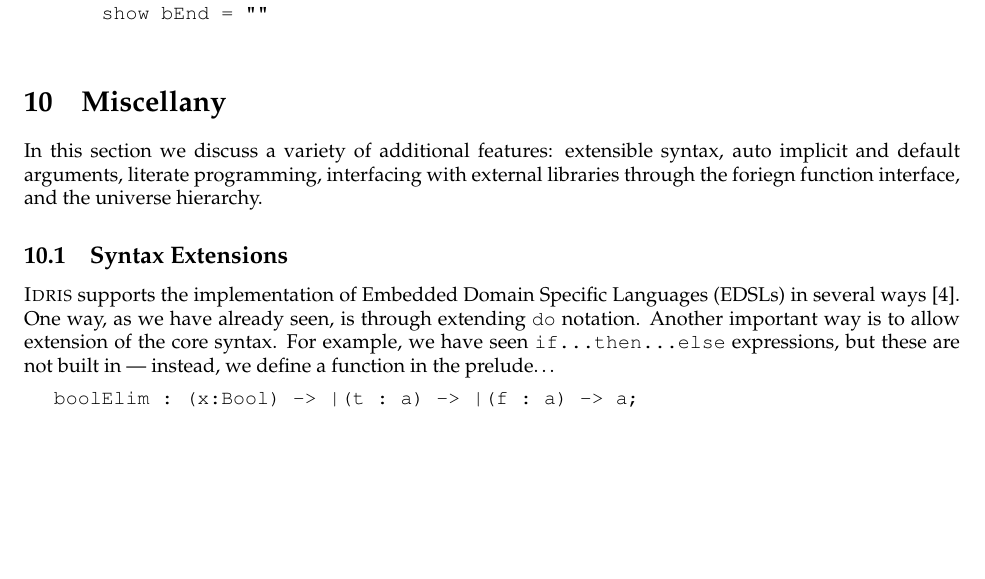
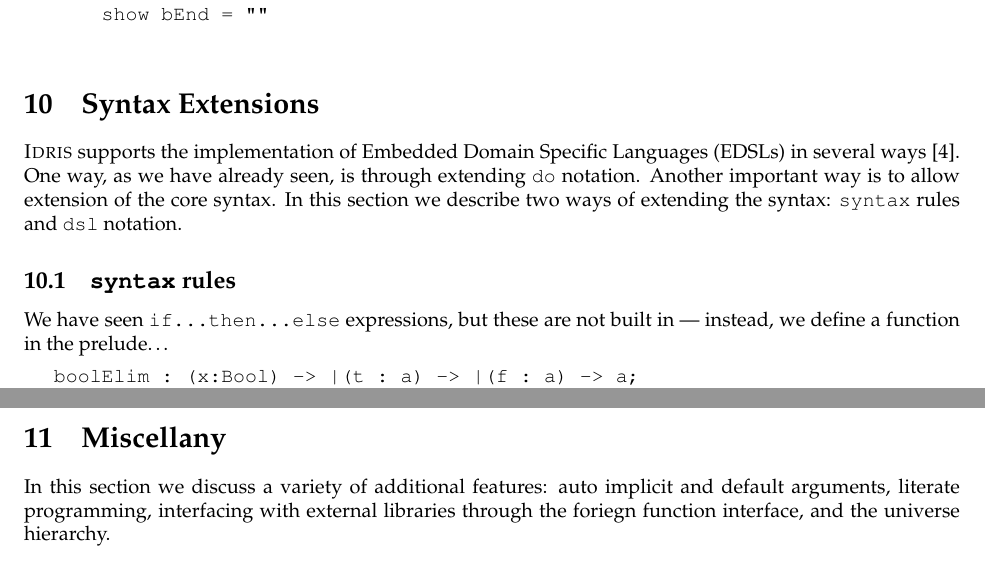
Before and after one commit to idris-lang/Idris-dev, a LaTeX document (tutorial/idris-tutorial.tex, which reads tutorial/miscellany.tex, tutorial/syntax.tex): part of page 36 of 41 before the commit and two parts of pages 36 and 38 of 41 after it, the two joined at a grey line, cut so that both start at the same text, the shorter picture padded with empty space. Compiled offline with pdfLaTeX; a LaTeX package or settings file that is missing is left out.

Commit message:
Some re-ordering of the tutorial

```diff
--- a/tutorial/miscellany.tex
+++ b/tutorial/miscellany.tex
@@ -1,6 +1,6 @@
 \section{Miscellany}
 
-In this section we discuss a variety of additional features: extensible syntax,
+In this section we discuss a variety of additional features:
 auto implicit and default
 arguments, literate programming, interfacing with external libraries through the
 foriegn function interface, and the universe hierarchy.
--- a/tutorial/syntax.tex
+++ b/tutorial/syntax.tex
@@ -1,9 +1,14 @@
-\subsection{Syntax Extensions}
+\section{Syntax Extensions}
 
 \Idris{} supports the implementation of Embedded Domain Specific Languages (EDSLs) in
 several ways~\cite{res-dsl-padl12}. One way, as we have already seen, is through
 extending \texttt{do} notation. Another important way is to allow extension of the core
-syntax. For example, we have seen \texttt{if...then...else} expressions, but these
+syntax. In this section we describe two ways of extending the syntax: \texttt{syntax}
+rules and \texttt{dsl} notation.
+
+\subsection{\texttt{syntax} rules}
+
+We have seen \texttt{if...then...else} expressions, but these
 are not built in --- instead, we define a function in the prelude\ldots
 
 \begin{SaveVerbatim}{boolelim}
```
Also changed, not shown: tutorial/dsl.tex (+1 -1 lines), tutorial/idris-tutorial.tex (+1 -1 lines), tutorial/idris-tutorial.pdf, tutorial/miscellany.tex (2 more changed lines), tutorial/syntax.tex (2 more changed lines), 1 other file.
